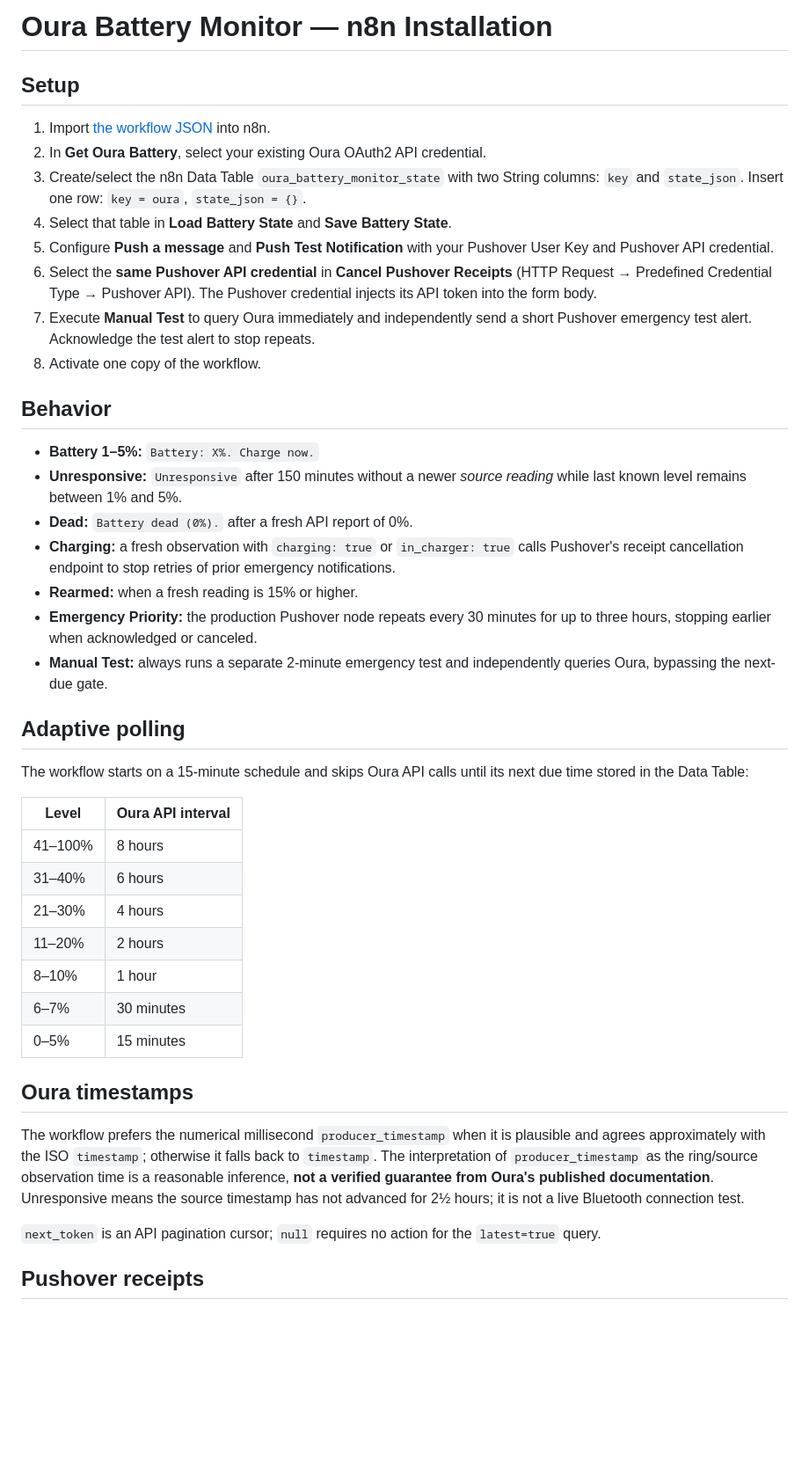
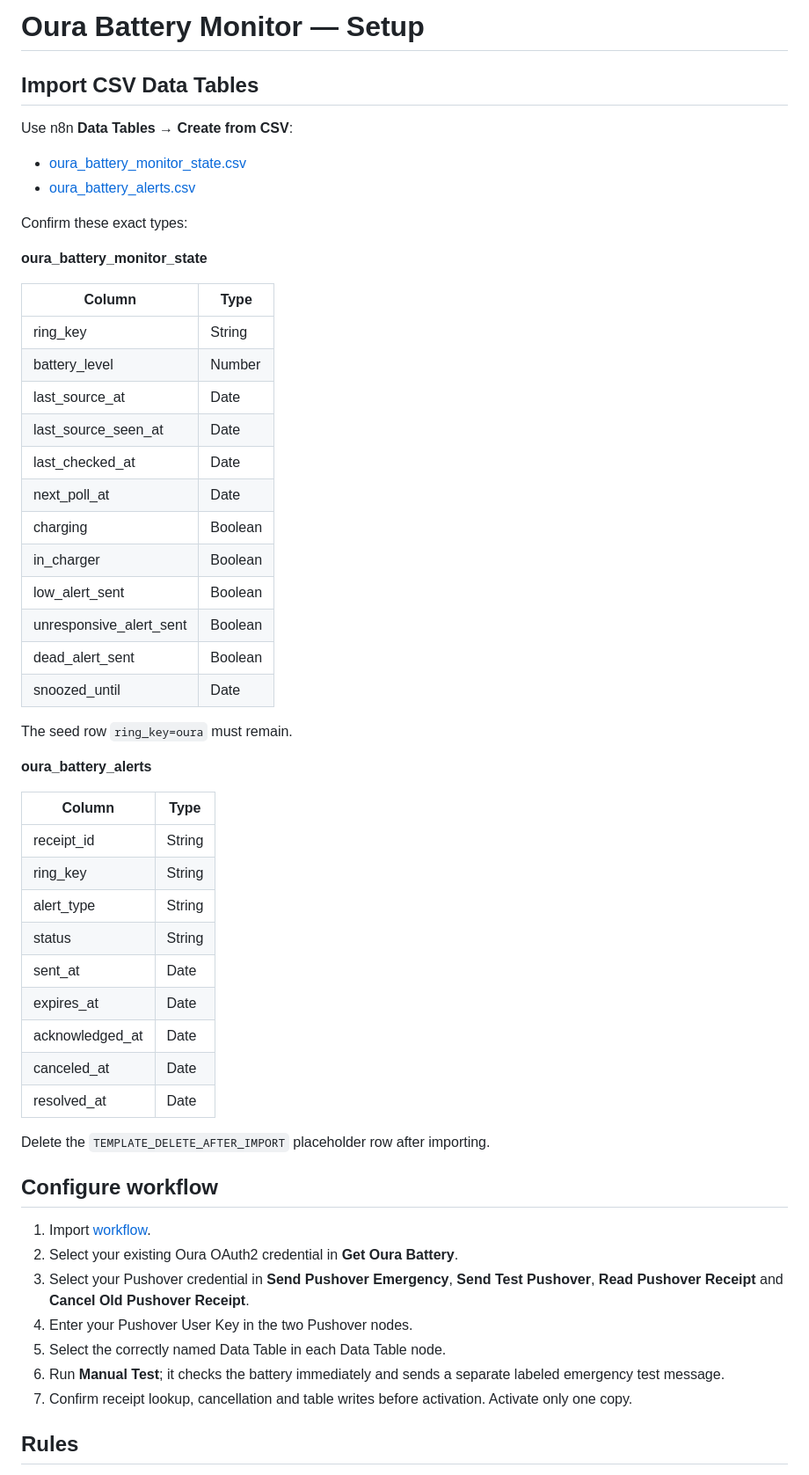
Before and after one commit to mrrobertkent/oura-battery-monitor, a Markdown page: docs/pushover-setup.md, the part around one of its changes. Shown at 88% size. Drawn GitHub-style; blank space fills up the shorter version.

Commit message:
Document typed n8n Data Tables and Pushover acknowledgment lifecycle

```diff
--- a/docs/pushover-setup.md
+++ b/docs/pushover-setup.md
@@ -1,45 +1,58 @@
-# Oura Battery Monitor — n8n Installation
+# Oura Battery Monitor — Setup
 
-## Setup
+## Import CSV Data Tables
 
-1. Import [the workflow JSON](../workflows/oura-pushover-n8n-workflow.json) into n8n.
-2. In **Get Oura Battery**, select your existing Oura OAuth2 API credential.
-3. Create/select the n8n Data Table `oura_battery_monitor_state` with two String columns: `key` and `state_json`. Insert one row: `key = oura`, `state_json = {}`.
-4. Select that table in **Load Battery State** and **Save Battery State**.
-5. Configure **Push a message** and **Push Test Notification** with your Pushover User Key and Pushover API credential.
-6. Select the **same Pushover API credential** in **Cancel Pushover Receipts** (HTTP Request → Predefined Credential Type → Pushover API). The Pushover credential injects its API token into the form body.
-7. Execute **Manual Test** to query Oura immediately and independently send a short Pushover emergency test alert. Acknowledge the test alert to stop repeats.
-8. Activate one copy of the workflow.
+Use n8n **Data Tables → Create from CSV**:
 
-## Behavior
+- [oura_battery_monitor_state.csv](../schemas/oura_battery_monitor_state.csv)
+- [oura_battery_alerts.csv](../schemas/oura_battery_alerts.csv)
 
-- **Battery 1–5%:** `Battery: X%. Charge now.`
-- **Unresponsive:** `Unresponsive` after 150 minutes without a newer *source reading* while last known level remains between 1% and 5%.
-- **Dead:** `Battery dead (0%).` after a fresh API report of 0%.
-- **Charging:** a fresh observation with `charging: true` or `in_charger: true` calls Pushover's receipt cancellation endpoint to stop retries of prior emergency notifications.
-- **Rearmed:** when a fresh reading is 15% or higher.
-- **Emergency Priority:** the production Pushover node repeats every 30 minutes for up to three hours, stopping earlier when acknowledged or canceled.
-- **Manual Test:** always runs a separate 2-minute emergency test and independently queries Oura, bypassing the next-due gate.
+Confirm these exact types:
 
-## Adaptive polling
+**oura_battery_monitor_state**
 
-The workflow starts on a 15-minute schedule and skips Oura API calls until its next due time stored in the Data Table:
+| Column | Type |
+|---|---|
+| ring_key | String |
+| battery_level | Number |
+| last_source_at | Date |
+| last_source_seen_at | Date |
+| last_checked_at | Date |
+| next_poll_at | Date |
+| charging | Boolean |
+| in_charger | Boolean |
+| low_alert_sent | Boolean |
+| unresponsive_alert_sent | Boolean |
+| dead_alert_sent | Boolean |
+| snoozed_until | Date |
 
-| Level | Oura API interval |
+The seed row `ring_key=oura` must remain.
+
+**oura_battery_alerts**
+
+| Column | Type |
 |---|---|
-| 41–100% | 8 hours |
-| 31–40% | 6 hours |
-| 21–30% | 4 hours |
-| 11–20% | 2 hours |
-| 8–10% | 1 hour |
-| 6–7% | 30 minutes |
-| 0–5% | 15 minutes |
+| receipt_id | String |
+| ring_key | String |
+| alert_type | String |
+| status | String |
+| sent_at | Date |
+| expires_at | Date |
+| acknowledged_at | Date |
+| canceled_at | Date |
+| resolved_at | Date |
 
-## Oura timestamps
+Delete the `TEMPLATE_DELETE_AFTER_IMPORT` placeholder row after importing.
 
-The workflow prefers the numerical millisecond `producer_timestamp` when it is plausible and agrees approximately with the ISO `timestamp`; otherwise it falls back to `timestamp`. The interpretation of `producer_timestamp` as the ring/source observation time is a reasonable inference, **not a verified guarantee from Oura's published documentation**. Unresponsive means the source timestamp has not advanced for 2½ hours; it is not a live Bluetooth connection test.
+## Configure workflow
 
-`next_token` is an API pagination cursor; `null` requires no action for the `latest=true` query.
+1. Import [workflow](../workflows/oura-pushover-n8n-workflow.json).
+2. Select your existing Oura OAuth2 credential in **Get Oura Battery**.
+3. Select your Pushover credential in **Send Pushover Emergency**, **Send Test Pushover**, **Read Pushover Receipt** and **Cancel Old Pushover Receipt**.
+4. Enter your Pushover User Key in the two Pushover nodes.
+5. Select the correctly named Data Table in each Data Table node.
+6. Run **Manual Test**; it checks the battery immediately and sends a separate labeled emergency test message.
+7. Confirm receipt lookup, cancellation and table writes before activation. Activate only one copy.
 
-## Pushover receipts
+## Rules
 
```
Also changed, not shown: other parts of docs/pushover-setup.md (+13 -5 lines).
